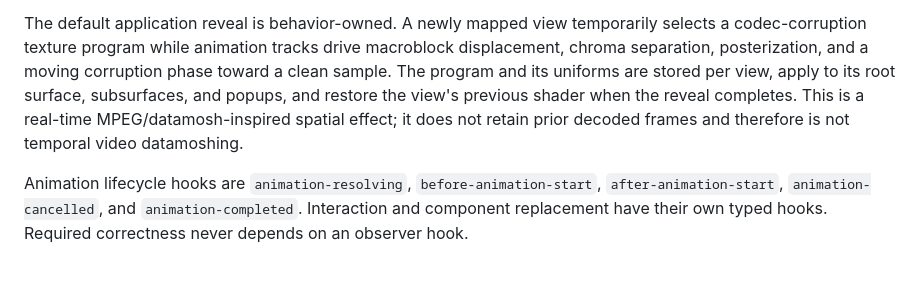
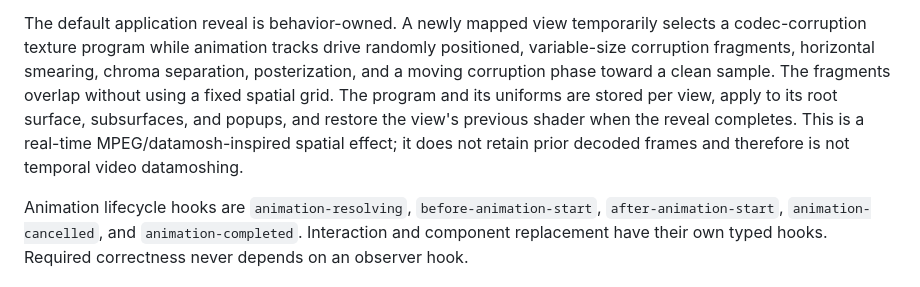
Before and after one commit to SeungheonOh/ataxia, a Markdown page: docs/COMPOSITOR-IMPLEMENTATION.md, the part around the change. Drawn GitHub-style.

Commit message:
docs: describe randomized reveal fragments

```diff
--- a/docs/COMPOSITOR-IMPLEMENTATION.md
+++ b/docs/COMPOSITOR-IMPLEMENTATION.md
@@ -119,12 +119,14 @@ actions.
 
 The default application reveal is behavior-owned. A newly mapped view
 temporarily selects a codec-corruption texture program while animation tracks
-drive macroblock displacement, chroma separation, posterization, and a moving
-corruption phase toward a clean sample. The program and its uniforms are stored
-per view, apply to its root surface, subsurfaces, and popups, and restore the
-view's previous shader when the reveal completes. This is a real-time
-MPEG/datamosh-inspired spatial effect; it does not retain prior decoded frames
-and therefore is not temporal video datamoshing.
+drive randomly positioned, variable-size corruption fragments, horizontal
+smearing, chroma separation, posterization, and a moving corruption phase
+toward a clean sample. The fragments overlap without using a fixed spatial
+grid. The program and its uniforms are stored per view, apply to its root
+surface, subsurfaces, and popups, and restore the view's previous shader when
+the reveal completes. This is a real-time MPEG/datamosh-inspired spatial
+effect; it does not retain prior decoded frames and therefore is not temporal
+video datamoshing.
 
 Animation lifecycle hooks are `animation-resolving`,
 `before-animation-start`, `after-animation-start`, `animation-cancelled`, and
```
